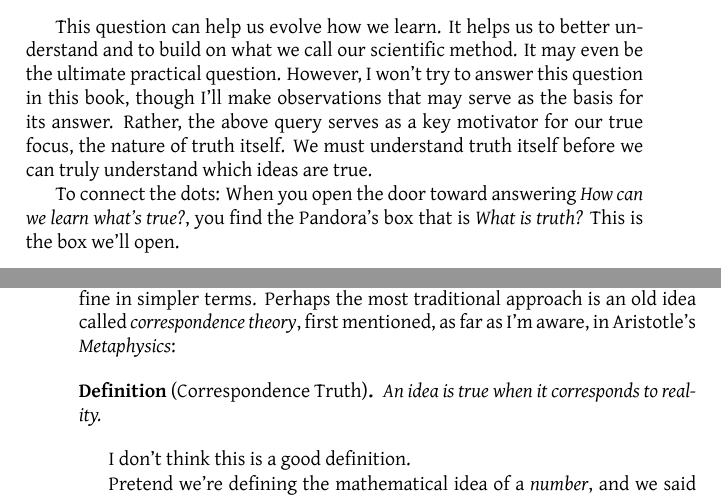
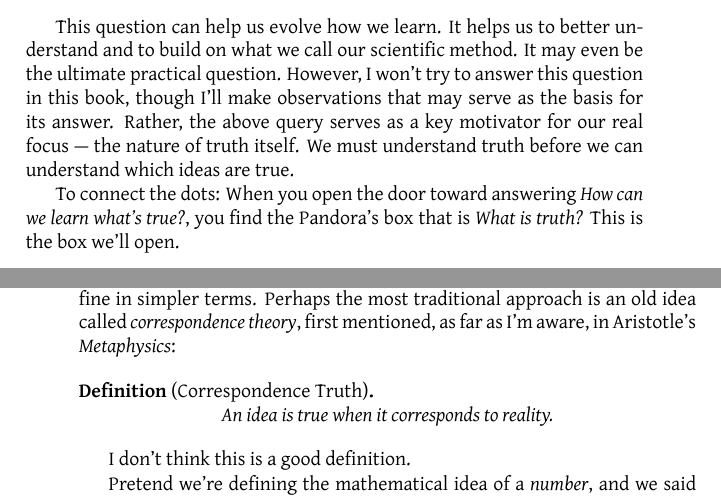
Before and after one commit to tylerneylon/truth, a LaTeX thesis (truth_book.tex): two parts of pages 6 and 7 of 66, joined at a grey line, cut so that both start at the same text. Compiled offline with LuaLaTeX.

```diff
--- a/truth_book.tex
+++ b/truth_book.tex
@@ -49,6 +49,7 @@
 \usepackage{xcolor}
 \usetikzlibrary{positioning}
 \usepackage{titlesec}
+\usepackage{emptypage}
 
 % \let\Chaptermark\chaptermark
 % \def\chaptermark#1{\def\Chaptername{#1}\Chaptermark{#1}}
@@ -448,9 +449,9 @@
 in this book, though I'll make observations
 that may serve as the basis for its answer.
 Rather, the above query serves as a key motivator
-for our true focus, the nature of truth itself.
-We must understand truth itself before
-we can truly understand which ideas are true.
+for our real focus --- the nature of truth itself.
+We must understand truth before
+we can understand which ideas are true.
 
 To connect the dots: When you open the door toward answering {\em How can we
 learn what's true?}, you find the
@@ -469,8 +470,8 @@
 as I'm aware,
 in Aristotle's {\em Metaphysics}\/:
 
-\begin{defn}[Correspondence Truth]\label{d1}
-    An idea is true when it corresponds to reality.
+\begin{defn}[Correspondence Truth]\label{d1}\phantom{.}\\
+    \centerline{An idea is true when it corresponds to reality.}
 \end{defn}
 
 I don't think this is a good definition.
```
Also changed, not shown: truth_book.tex (26 more changed lines).
